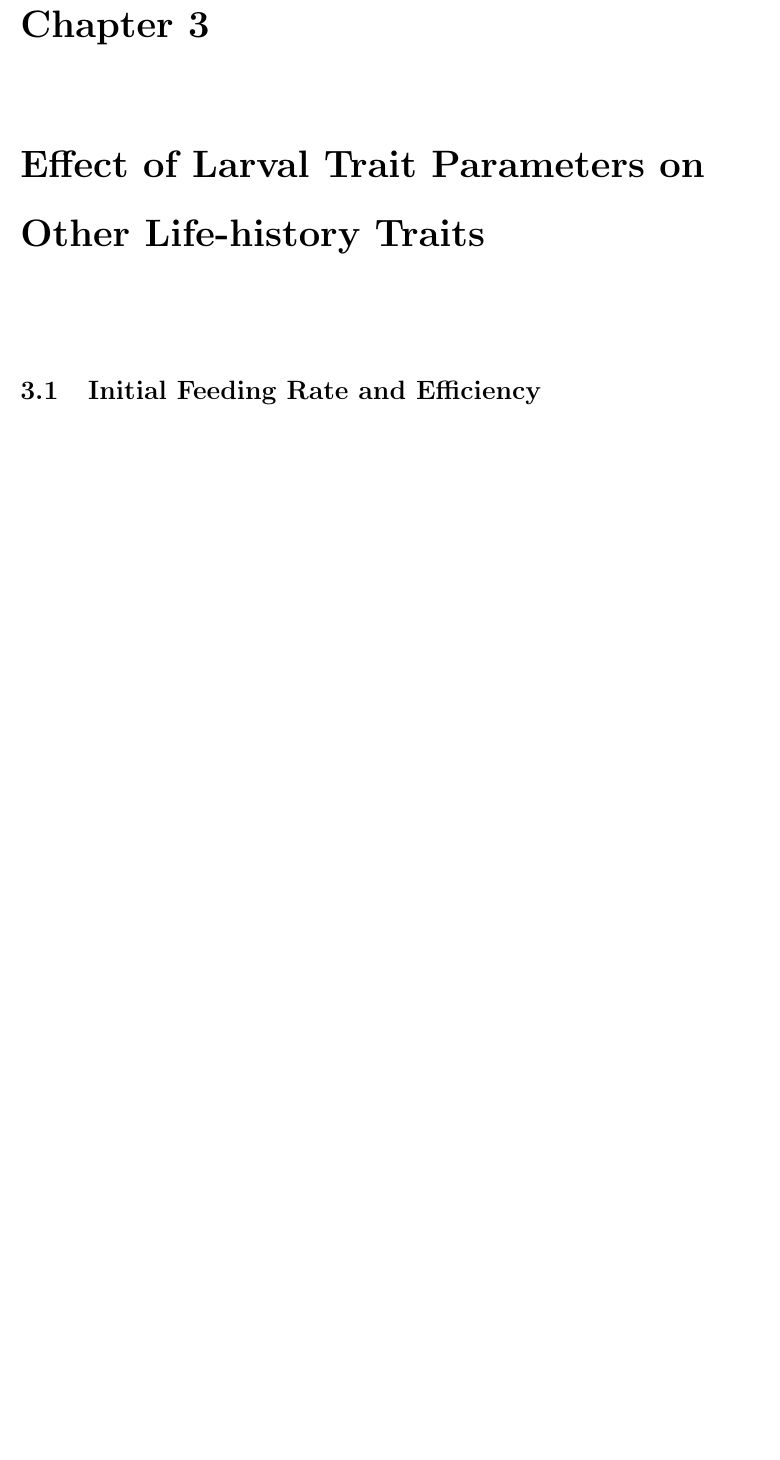
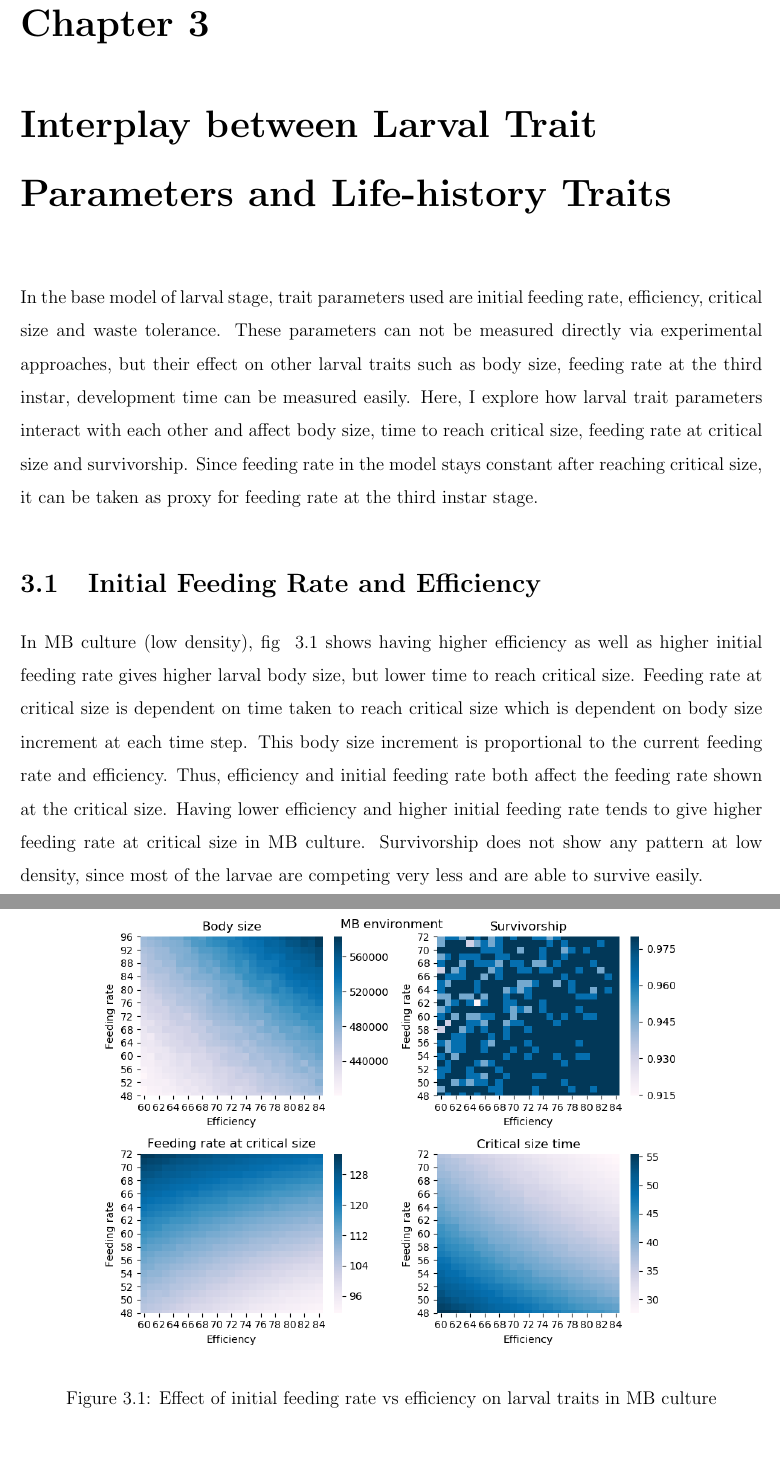
Before and after one commit to ElY0da/Thesis, a LaTeX thesis (Thesis_latex/Thesis.tex, which reads Thesis_latex/C3/chapter3.tex): part of page 11 of 13 before the commit and two parts of pages 11 and 12 of 16 after it, the two joined at a grey line, cut so that both start at the same text, the shorter picture padded with empty space. Compiled offline with pdfLaTeX.

Commit message:
chapter3

```diff
--- a/Thesis_latex/C3/chapter3.tex
+++ b/Thesis_latex/C3/chapter3.tex
@@ -1,3 +1,11 @@
-\chapter{Effect of Larval Trait Parameters on Other Life-history Traits}
+\chapter{Interplay between Larval Trait Parameters and Life-history Traits}
+In the base model of larval stage, trait parameters used are initial feeding rate, efficiency, critical size and waste tolerance. These parameters can not be measured directly via experimental approaches, but their effect on other larval traits such as body size, feeding rate at the third instar, development time can be measured easily. Here, I explore how larval trait parameters interact with each other and affect body size, time to reach critical size, feeding rate at critical size and survivorship. Since feeding rate in the model stays constant after reaching critical size, it can be taken as proxy for feeding rate at the third instar stage.
+\section{Initial Feeding Rate and Efficiency}
+In MB culture (low density), fig ~\ref{fig:fr vs eff mb} shows having higher efficiency as well as higher initial feeding rate gives higher larval body size, but lower time to reach critical size. Feeding rate at critical size is dependent on time taken to reach critical size which is dependent on body size increment at each time step. This body size increment is proportional to the current feeding rate and efficiency. Thus, efficiency and initial feeding rate both affect the feeding rate shown at the critical size. Having lower efficiency and higher initial feeding rate tends to give higher feeding rate at critical size in MB culture. Survivorship does not show any pattern at low density, since most of the larvae are competing very less and are able to survive easily. \\
+\begin{figure}[h]
+  \centering
+  \includegraphics[width=0.8\textwidth]{C3/Figs/Feeding rate_vs_Efficiency_MB}
+  \caption{Effect of initial feeding rate vs efficiency on larval traits in MB culture}
+  \label{fig:fr vs eff mb}
+\end{figure}\\
 
-\section{Initial Feeding Rate and Efficiency}
@@ -5,3 +26,5 @@
+  \label{fig:fr vs eff ccu}
+\end{figure}\\
 \section{Initial Feeding Rate and Critical Size}
 
 \section{Efficiency and Critical Size}
```
Also changed, not shown: Thesis_latex/C2/chapter2.tex (+2 -3 lines), Thesis_latex/C3/Figs/Feeding rate_vs_Efficiency_CCU.png (added), Thesis_latex/C3/Figs/Feeding rate_vs_Efficiency_MB.png (added), Thesis_latex/C3/Figs/Feeding rate_vs_Efficiency_MCU.png (added), Thesis_latex/Thesis.pdf, Thesis_latex/C3/chapter3.tex (15 more changed lines), 8 other files.
